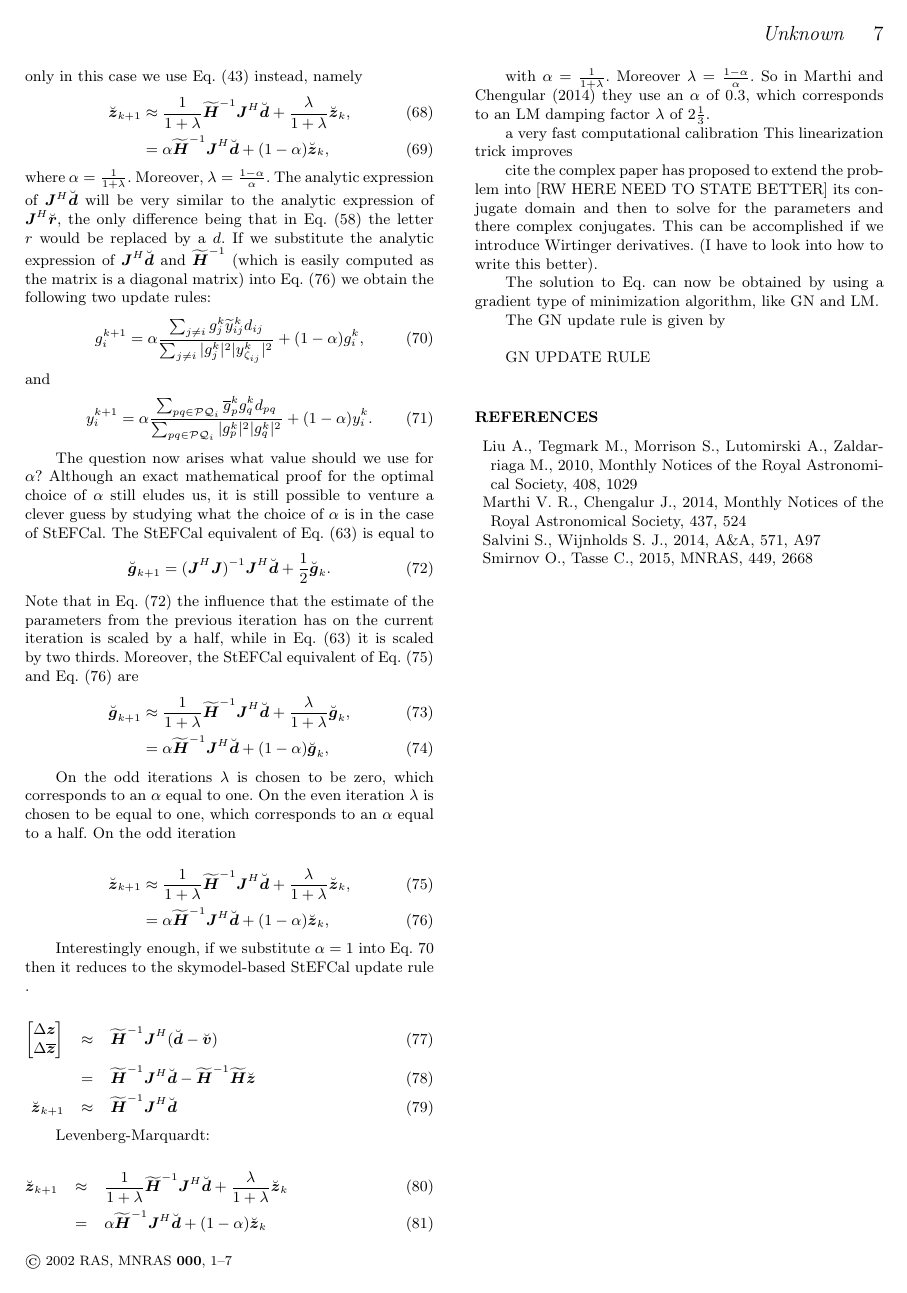
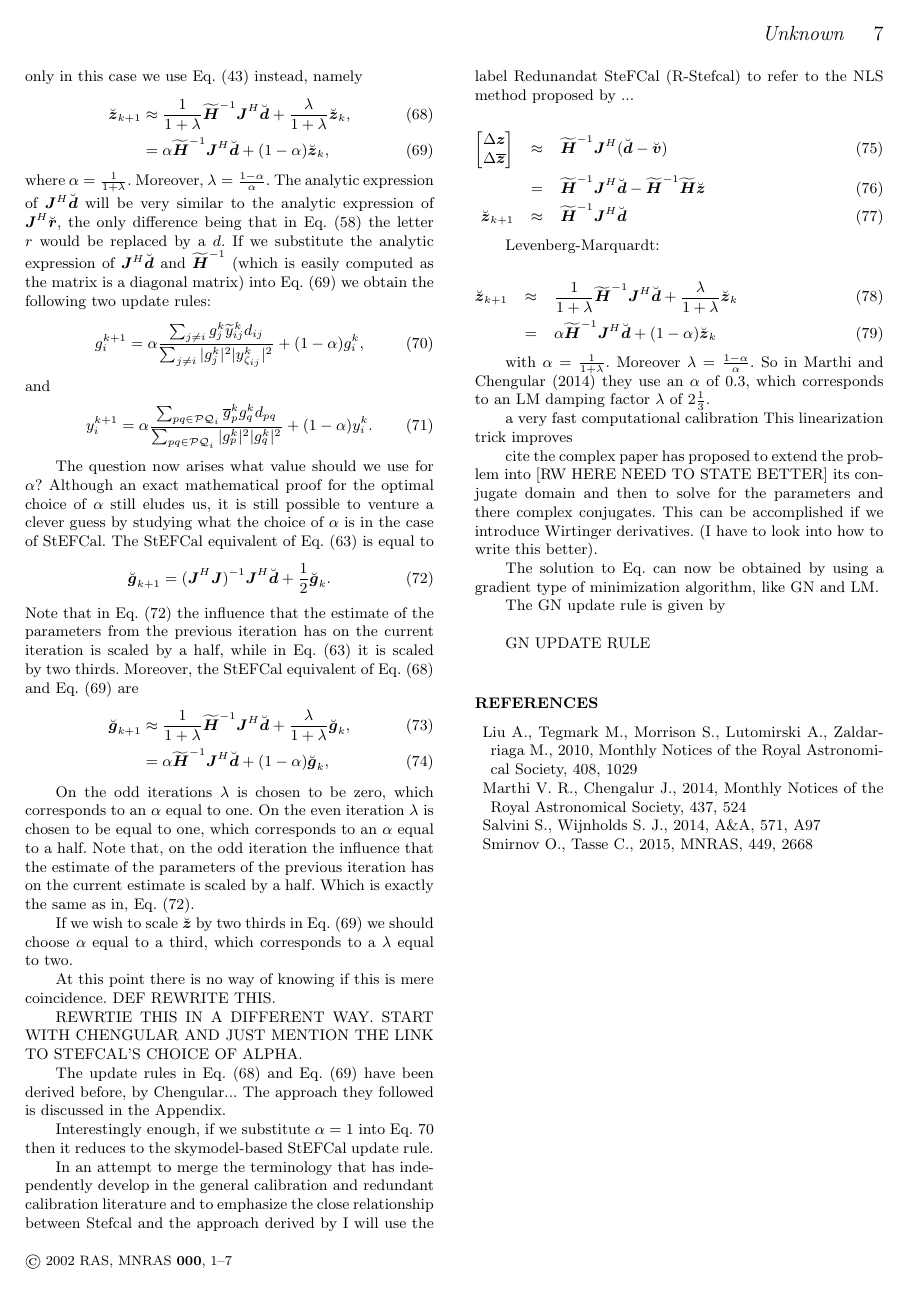
Before and after one commit to Trienko/redundant_calibration, a LaTeX paper (paper.tex): page 7 of 7. Compiled offline with pdfLaTeX; a LaTeX package or settings file that is missing is left out.

Commit message:
need to rewrite stefcal section

```diff
--- a/paper.tex
+++ b/paper.tex
@@ -728,20 +728,23 @@ in Eq.~\eqref{eq:two_thrids} it is scaled by two thirds. Moreover, the StEFCal e
 \end{align}
 
 On the odd iterations $\lambda$ is chosen to be zero, which corresponds to an $\alpha$ equal to one. On the even iteration $\lambda$ is chosen to be equal to one, which corresponds
-to an $\alpha$ equal to a half. On the odd iteration
+to an $\alpha$ equal to a half. Note that, on the odd iteration the influence that the estimate of the parameters of the previous iteration has on the current estimate is scaled
+by a half. Which is exactly the same as in, Eq.~\eqref{eq:one_half}.
 
-\begin{align}
-\breve{\bz}_{k+1} &\approx \frac{1}{1+\lambda}\widetilde{\bH}^{-1}\bJ^H\breve{\bd} + \frac{\lambda}{1+\lambda} \breve{\bz}_k,\label{eq:lambda}\\
- &= \alpha \widetilde{\bH}^{-1}\bJ^H\breve{\bd} + (1-\alpha)\breve{\bz}_k, \label{eq:alpha}
-\end{align}
+If we wish to scale $\breve{\bz}$ by two thirds in Eq.~\eqref{eq:alpha} we should choose $\alpha$ equal to a third, which corresponds to a $\lambda$ equal to two.
+
+At this point there is no way of knowing if this is mere coincidence. DEF REWRITE THIS.
+
+REWRTIE THIS IN A DIFFERENT WAY. START WITH CHENGULAR AND JUST MENTION THE LINK TO STEFCAL'S CHOICE OF ALPHA.
+
+The update rules in Eq.~\eqref{eq:lambda} and Eq.~\eqref{eq:alpha} have been derived before, by Chengular... The approach they followed is discussed in the Appendix.
+
+Interestingly enough, if we substitute $\alpha = 1$ into Eq.~\ref{eq:g_update} then it reduces to the skymodel-based StEFCal update rule.
+
+In an attempt to merge the terminology that has independently develop in the general calibration and redundant calibration literature and to emphasize the close
+relationship between Stefcal and the approach derived by I will use the label Redunandat SteFCal (R-Stefcal) to refer to the NLS method proposed by ...
 
 
-
-
-
-
-
-Interestingly enough, if we substitute $\alpha = 1$ into Eq.~\ref{eq:g_update} then it reduces to the skymodel-based StEFCal update rule .
 
 
 
```
